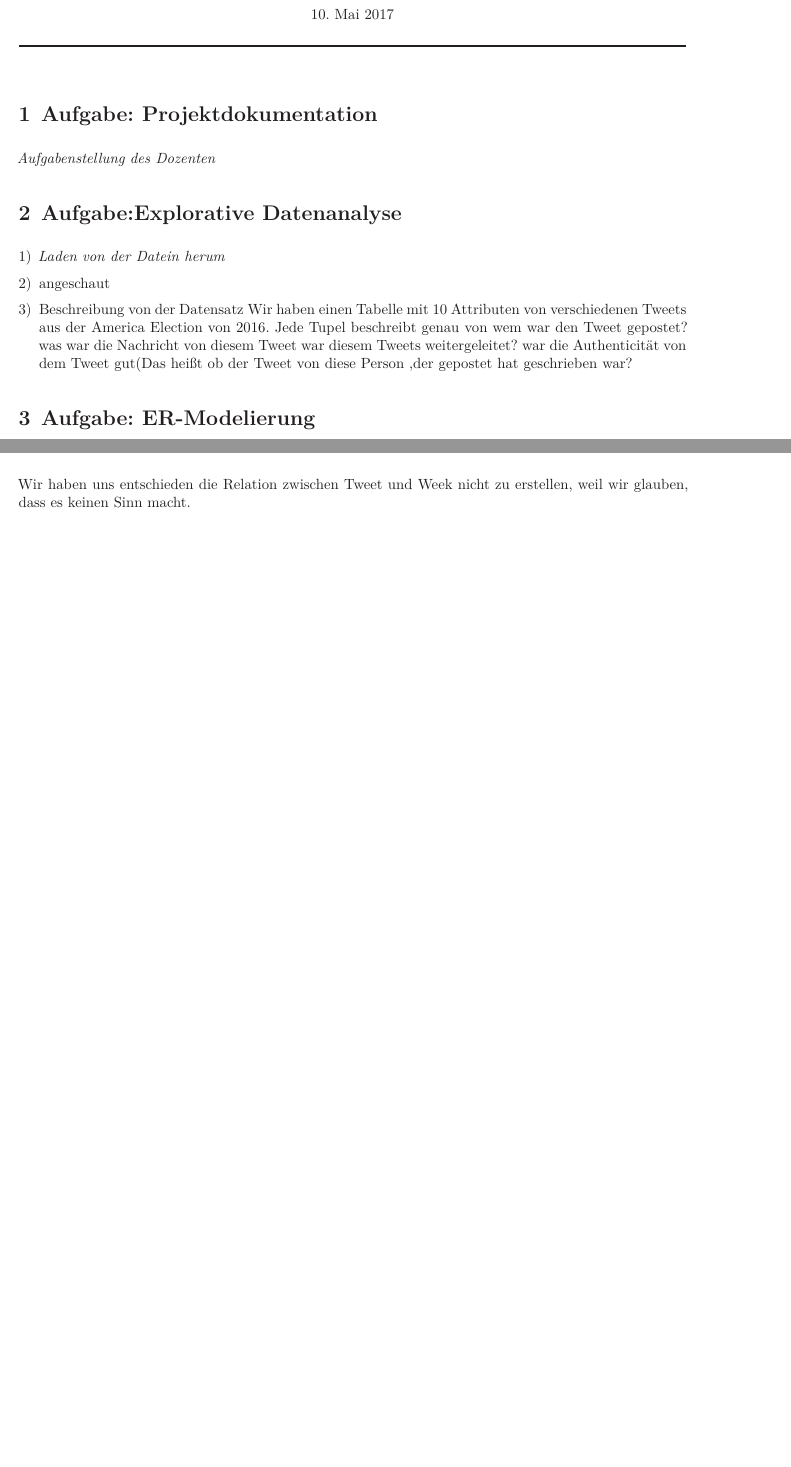
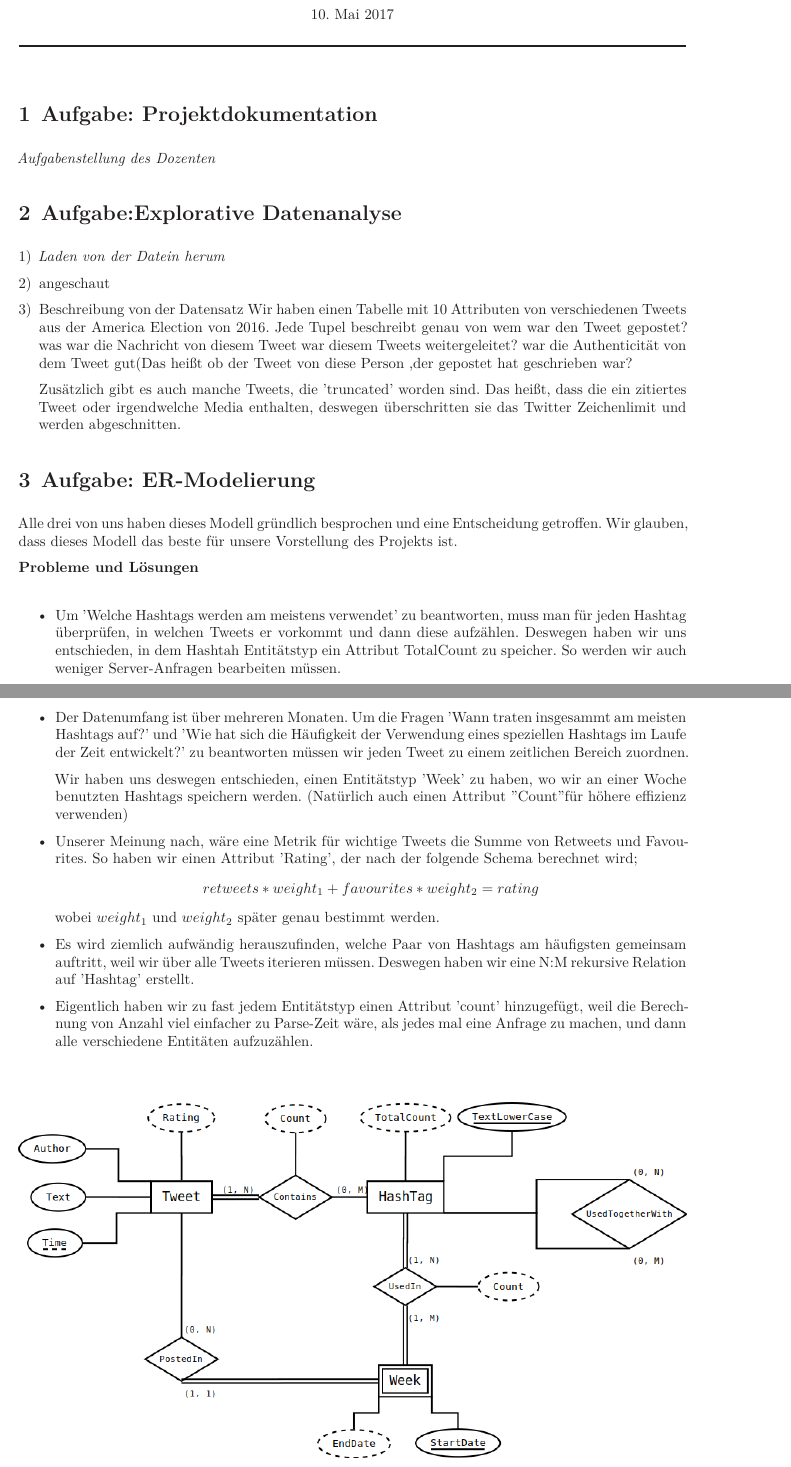
Before and after one commit to BoyanH/dbs_projekt, a LaTeX document (dbs_project1.tex): two parts of pages 1 and 2 of 2 before the commit and two parts of pages 1 and 2 of 3 after it, joined at a grey line, cut so that both start at the same text, the shorter picture padded with empty space. Compiled offline with XeLaTeX.

Commit message:
Updated Documentation - Info about ER Diagramm

```diff
--- a/dbs_project1.tex
+++ b/dbs_project1.tex
@@ -1,4 +1,5 @@
 \input{src/header}											% bindet Header ein (WICHTIG)
+\usepackage{graphicx}
 
 \newcommand{\dozent}{Prof.  Dr.  Agnès Voisard, Nicolas Lehmann}					% <-- Names des Dozenten eintragen
 \newcommand{\tutor}{Hoffman Christian}						% <-- Name eurer Tutoriun eintragen
@@ -28,15 +29,45 @@
 \item{Beschreibung von der Datensatz}
 Wir haben einen Tabelle mit 10 Attributen von verschiedenen Tweets aus der America Election von 2016. Jede Tupel beschreibt genau von wem war den Tweet gepostet? was war die Nachricht von diesem Tweet war diesem Tweets weitergeleitet? war die Authenticität von dem Tweet gut(Das heißt ob der Tweet von diese Person ,der gepostet hat geschrieben war?
 
+Zusätzlich gibt es auch manche Tweets, die 'truncated' worden sind. Das heißt, dass die ein zitiertes Tweet oder irgendwelche Media enthalten, deswegen überschritten sie das Twitter Zeichenlimit und werden abgeschnitten.
+
 \end{enumerate}
 
 \section{Aufgabe: ER-Modelierung}
+
+Alle drei von uns haben dieses Modell gründlich besprochen und eine Entscheidung getroffen. Wir glauben, dass dieses Modell das beste für unsere Vorstellung des Projekts ist.
+
+\textbf{Probleme und Lösungen}\\
+
+\begin{itemize}
+ \item Um 'Welche Hashtags werden am meistens verwendet' zu beantworten, muss man für jeden Hashtag überprüfen, in welchen Tweets er vorkommt und dann diese aufzählen. Deswegen haben wir uns entschieden, in dem Hashtah Entitätstyp ein Attribut TotalCount zu speicher. So werden wir auch weniger Server-Anfragen bearbeiten müssen.
+
+ \item Der Datenumfang ist über mehreren Monaten. Um die Fragen 'Wann traten insgesammt am meisten Hashtags auf?' und 'Wie hat sich die Häufigkeit der Verwendung eines speziellen Hashtags im Laufe der Zeit entwickelt?' zu beantworten müssen wir jeden Tweet zu einem zeitlichen Bereich zuordnen.
+
+ Wir haben uns deswegen entschieden, einen Entitätstyp 'Week' zu haben, wo wir an einer Woche benutzten Hashtags speichern werden. (Natürlich auch einen Attribut "Count" für höhere effizienz verwenden)
+
+ \item Unserer Meinung nach, wäre eine Metrik für wichtige Tweets die Summe von Retweets und Favourites. So haben wir einen Attribut 'Rating', der nach der folgende Schema berechnet wird;
+
+ \begin{center}
+ $retweets*weight_1 + favourites*weight_2 = rating$
+ \end{center}
+
+ wobei $weight_1$ und $weight_2$ später genau bestimmt werden.
+
+ \item Es wird ziemlich aufwändig herauszufinden, welche Paar von Hashtags am häufigsten gemeinsam auftritt, weil wir über alle Tweets iterieren müssen. Deswegen haben wir eine N:M rekursive Relation auf 'Hashtag' erstellt.
+
+ \item Eigentlich haben wir zu fast jedem Entitätstyp einen Attribut 'count' hinzugefügt, weil die Berechnung von Anzahl viel einfacher zu Parse-Zeit wäre, als jedes mal eine Anfrage zu machen, und dann alle verschiedene Entitäten aufzuzählen.
+
+\end{itemize}
+
+\vspace{1cm}
+\includegraphics[width=\textwidth]{ERDiagramm.png}
 
 \newpage
 
 \section{Aufgabe: Relationales Modell}
 
-Wir haben uns entschieden die Relation zwischen Tweet und Week nicht zu erstellen, weil wir glauben, dass es keinen Sinn macht.
+Nachdem wir die ER-Relation hatten, war es einfach das relationale Modell zu erstellen. Es kann sein, dass OriginalAuthor, ReplyTo und isQuote für uns nicht relevant sind.
 
 \begin{verbatim}
 Tweet(ID :: int, Handle :: char(20), Text :: char(200), Time :: Date, Favourites :: int,
```
Also changed, not shown: dbs_project1.pdf, 2 other files.
